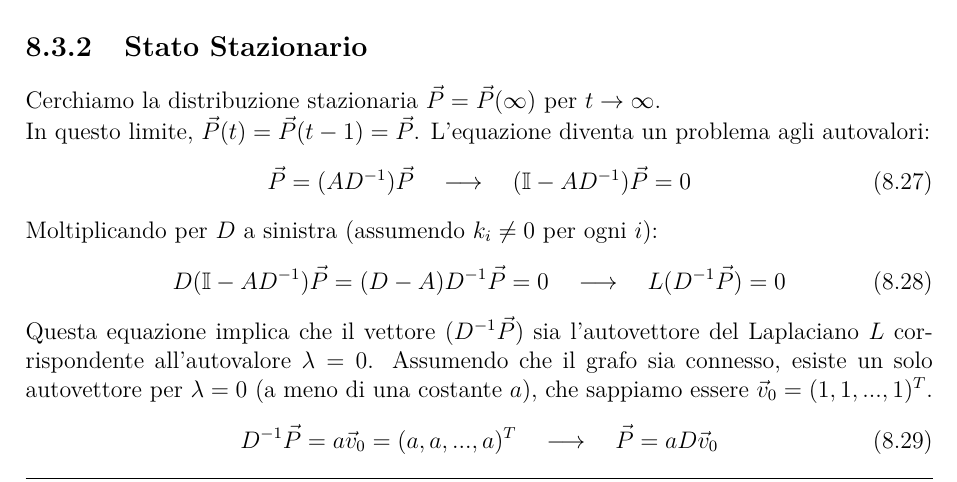
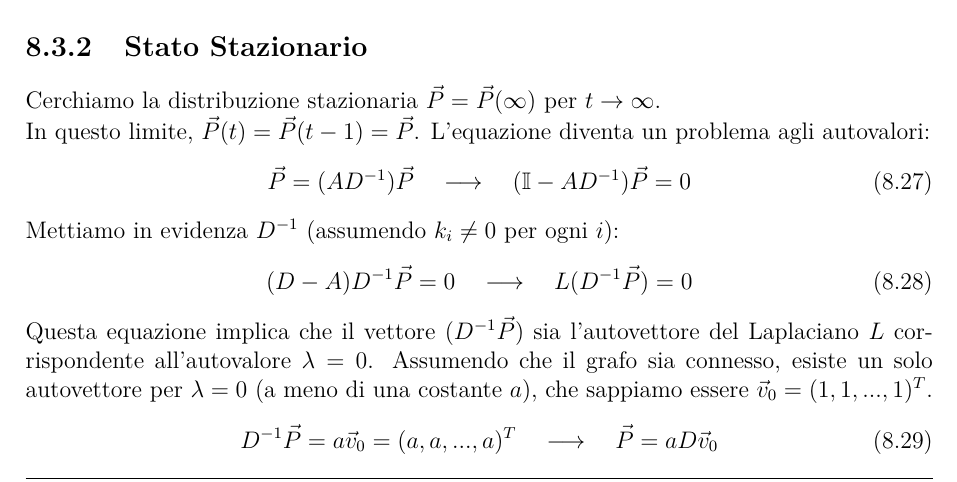
Before and after one commit to elisabettagnello/elisabetta-physics-notes, a LaTeX thesis (src/Physics_of_Complex_Systems/main.tex, which reads src/Physics_of_Complex_Systems/l_08.tex): part of page 75 of 122, cut so that both start at the same text. Compiled offline with pdfLaTeX.

Commit message:
Update l_08.tex

```diff
--- a/src/Physics_of_Complex_Systems/l_08.tex
+++ b/src/Physics_of_Complex_Systems/l_08.tex
@@ -297,9 +297,9 @@ Poiché $A_{ij} \ge 0$ e $(v_i - v_j)^2 \ge 0$, il numeratore è non negativo. I
 	\begin{equation}
 	    \vec{P} = (A D^{-1}) \vec{P} \quad \longrightarrow \quad (\mathbb{I} - A D^{-1}) \vec{P} = 0
 	\end{equation}
-	Moltiplicando per $D$ a sinistra (assumendo $k_i \neq 0$ per ogni $i$):
+	Mettiamo in evidenza $D^{-1}$ (assumendo $k_i \neq 0$ per ogni $i$):
     \begin{equation}
-        D(\mathbb{I} - A D^{-1}) \vec{P} = (D - A) D^{-1} \vec{P} = 0 \quad \longrightarrow \quad L (D^{-1} \vec{P}) = 0
+        (D - A) D^{-1} \vec{P} = 0 \quad \longrightarrow \quad L (D^{-1} \vec{P}) = 0
     \end{equation}
 	Questa equazione implica che il vettore $(D^{-1} \vec{P})$ sia l'autovettore del Laplaciano $L$ corrispondente all'autovalore $\lambda = 0$.
 	Assumendo che il grafo sia connesso, esiste un solo autovettore per $\lambda=0$ (a meno di una costante $a$), che sappiamo essere $\vec{v}_0 = (1, 1, ..., 1)^T$.
```
